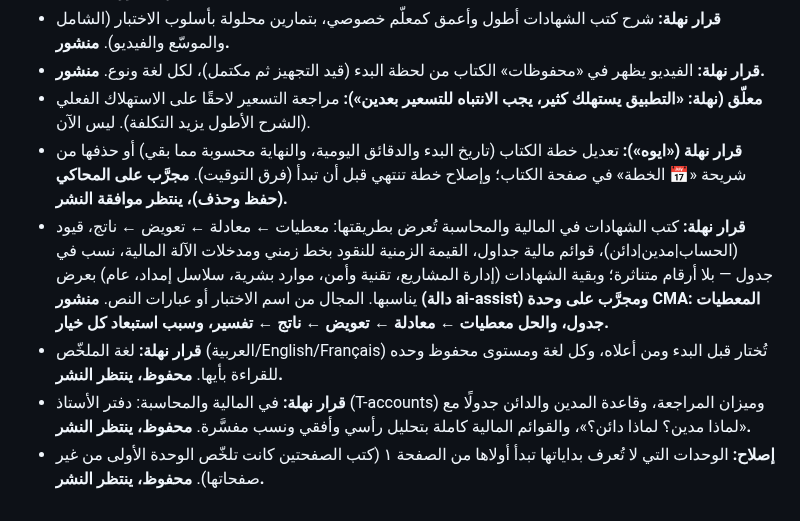
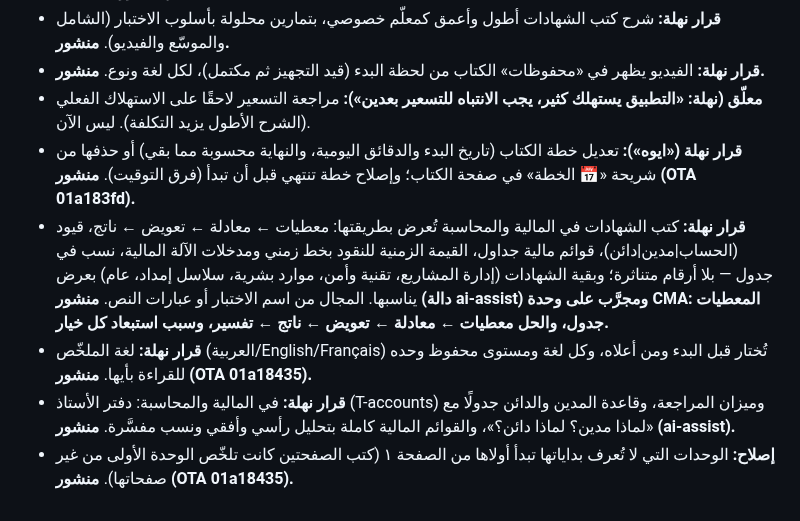
Before and after one commit to nahla90044/voicestudyflow, a Markdown page: DECISIONS.md, the part around the change. Rendered like a GitHub page.

Commit message:
docs: نشر OTA 01a18435 (لغة الملخّص، دفتر الأستاذ، نطاق الوحدة الأولى)
Co-Authored-By: Claude Opus 5.5 <noreply@anthropic.com>

```diff
--- a/DECISIONS.md
+++ b/DECISIONS.md
@@ -449,8 +449,8 @@
 - **قرار نهلة:** شرح كتب الشهادات أطول وأعمق كمعلّم خصوصي، بتمارين محلولة بأسلوب الاختبار (الشامل والموسّع والفيديو). **منشور.**
 - **قرار نهلة:** الفيديو يظهر في «محفوظات» الكتاب من لحظة البدء (قيد التجهيز ثم مكتمل)، لكل لغة ونوع. **منشور.**
 - **معلّق (نهلة: «التطبيق يستهلك كثير، يجب الانتباه للتسعير بعدين»):** مراجعة التسعير لاحقًا على الاستهلاك الفعلي (الشرح الأطول يزيد التكلفة). ليس الآن.
-- **قرار نهلة («ايوه»):** تعديل خطة الكتاب (تاريخ البدء والدقائق اليومية، والنهاية محسوبة مما بقي) أو حذفها من شريحة «📅 الخطة» في صفحة الكتاب؛ وإصلاح خطة تنتهي قبل أن تبدأ (فرق التوقيت). **مجرَّب على المحاكي (حفظ وحذف)، ينتظر موافقة النشر.**
+- **قرار نهلة («ايوه»):** تعديل خطة الكتاب (تاريخ البدء والدقائق اليومية، والنهاية محسوبة مما بقي) أو حذفها من شريحة «📅 الخطة» في صفحة الكتاب؛ وإصلاح خطة تنتهي قبل أن تبدأ (فرق التوقيت). **منشور (OTA 01a183fd).**
 - **قرار نهلة:** كتب الشهادات في المالية والمحاسبة تُعرض بطريقتها: معطيات ← معادلة ← تعويض ← ناتج، قيود (الحساب|مدين|دائن)، قوائم مالية جداول، القيمة الزمنية للنقود بخط زمني ومدخلات الآلة المالية، نسب في جدول — بلا أرقام متناثرة؛ وبقية الشهادات (إدارة المشاريع، تقنية وأمن، موارد بشرية، سلاسل إمداد، عام) بعرض يناسبها. المجال من اسم الاختبار أو عبارات النص. **منشور (دالة ai-assist) ومجرَّب على وحدة CMA: المعطيات جدول، والحل معطيات ← معادلة ← تعويض ← ناتج ← تفسير، وسبب استبعاد كل خيار.**
-- **قرار نهلة:** لغة الملخّص (العربية/English/Français) تُختار قبل البدء ومن أعلاه، وكل لغة ومستوى محفوظ وحده للقراءة بأيها. **محفوظ، ينتظر النشر.**
-- **قرار نهلة:** في المالية والمحاسبة: دفتر الأستاذ (T-accounts) وميزان المراجعة، وقاعدة المدين والدائن جدولًا مع «لماذا مدين؟ لماذا دائن؟»، والقوائم المالية كاملة بتحليل رأسي وأفقي ونسب مفسَّرة. **محفوظ، ينتظر النشر.**
-- **إصلاح:** الوحدات التي لا تُعرف بداياتها تبدأ أولاها من الصفحة ١ (كتب الصفحتين كانت تلخّص الوحدة الأولى من غير صفحاتها). **محفوظ، ينتظر النشر.**
+- **قرار نهلة:** لغة الملخّص (العربية/English/Français) تُختار قبل البدء ومن أعلاه، وكل لغة ومستوى محفوظ وحده للقراءة بأيها. **منشور (OTA 01a18435).**
+- **قرار نهلة:** في المالية والمحاسبة: دفتر الأستاذ (T-accounts) وميزان المراجعة، وقاعدة المدين والدائن جدولًا مع «لماذا مدين؟ لماذا دائن؟»، والقوائم المالية كاملة بتحليل رأسي وأفقي ونسب مفسَّرة. **منشور (ai-assist).**
+- **إصلاح:** الوحدات التي لا تُعرف بداياتها تبدأ أولاها من الصفحة ١ (كتب الصفحتين كانت تلخّص الوحدة الأولى من غير صفحاتها). **منشور (OTA 01a18435).**
```
